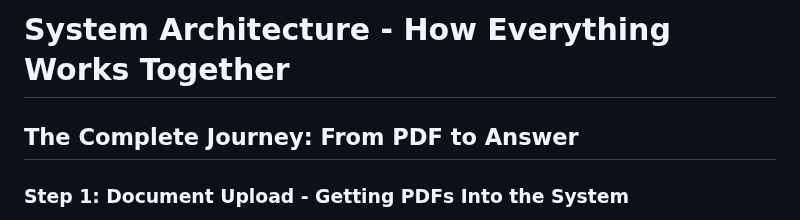
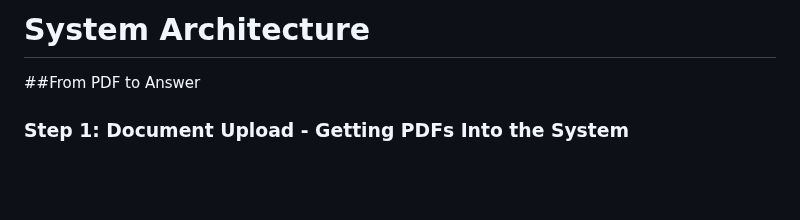
Before and after one commit to nordyjay/fin_research_agent, a Markdown page: docs/architecture.md, the part around the change. GitHub-like rendering; blank space fills up the shorter version.

Commit message:
sys-ars-docs

```diff
--- a/docs/architecture.md
+++ b/docs/architecture.md
@@ -1,7 +1,7 @@
-# System Architecture - How Everything Works Together
+# System Architecture
 
 
-## The Complete Journey: From PDF to Answer
+##From PDF to Answer
 
 ### Step 1: Document Upload - Getting PDFs Into the System
 
```
